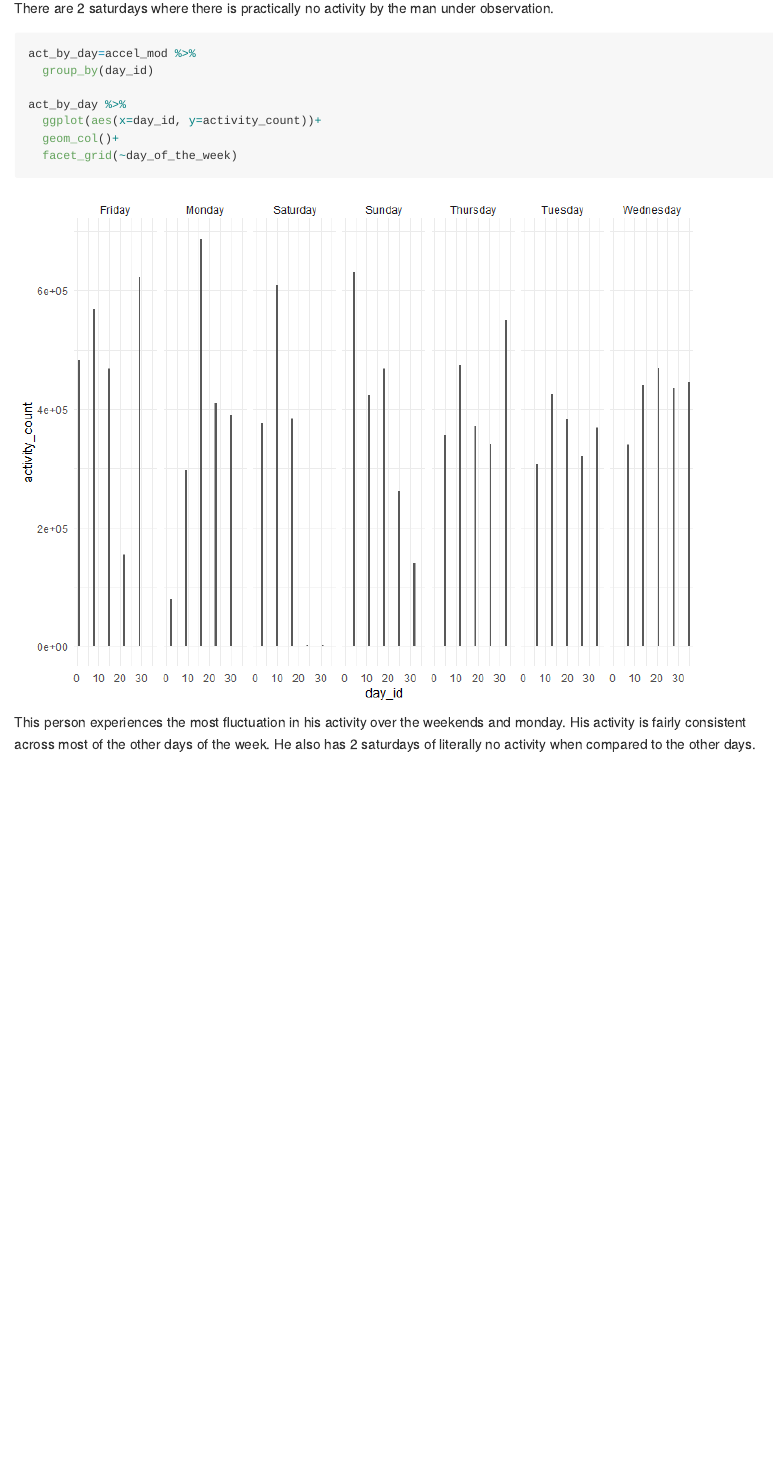
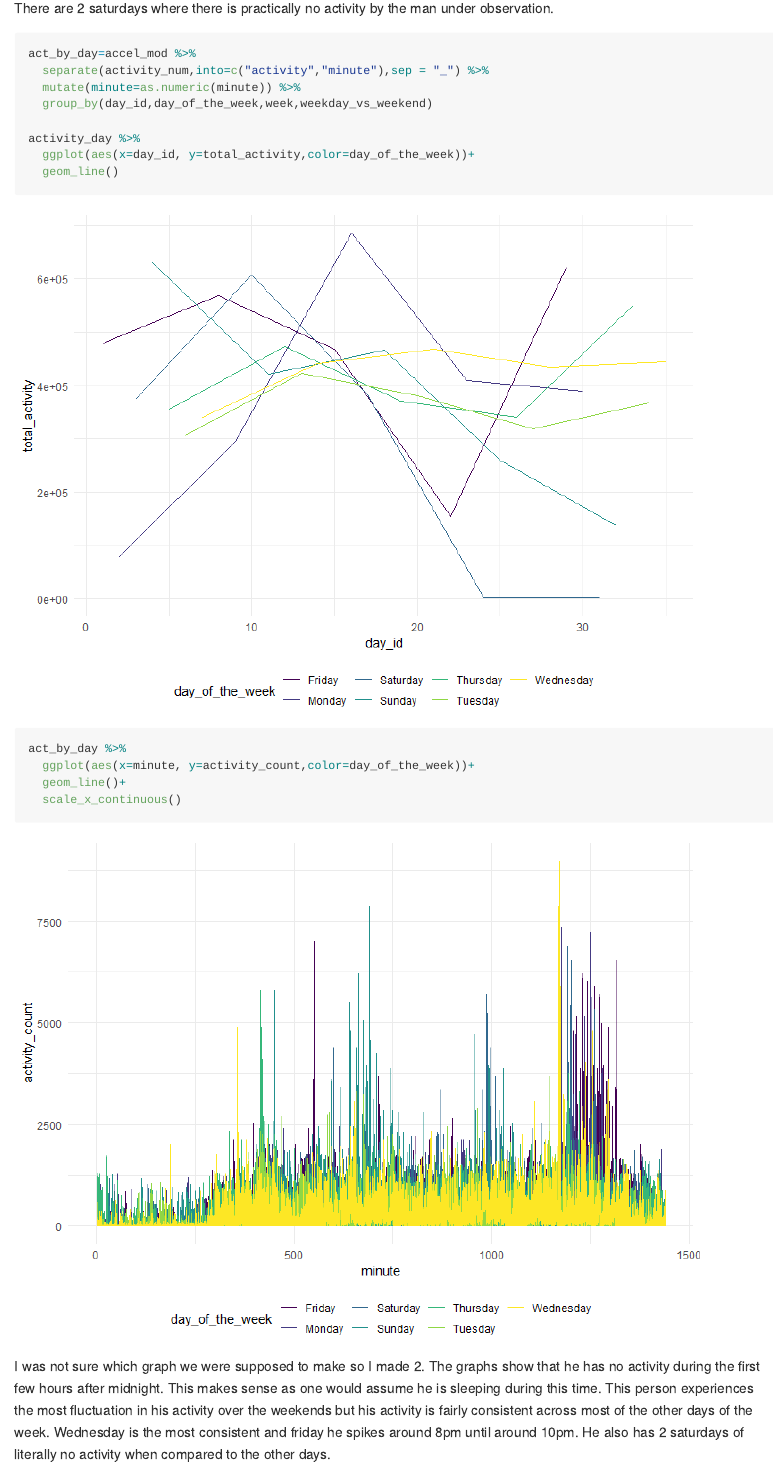
Before and after one commit to jamespng3/P8105_HW_03_nj2208, an R Markdown document (P8105_HW_03_nj2208_mkdn_code.Rmd): the page in a window 1100 px wide, from 8960 px down before the commit and from 8980 px down after it, so that both start at the same text. The pictures show the output file P8105_HW_03_nj2208_mkdn_code.md that the author committed with the source, drawn offline in the style of GitHub.

Commit message:
"fixed" the graphs for the last problem. I think this graph represents the data better.

````diff
--- a/P8105_HW_03_nj2208_mkdn_code.Rmd
+++ b/P8105_HW_03_nj2208_mkdn_code.Rmd
@@ -272,12 +273,18 @@ There are 2 saturdays where there is practically no activity by the man under ob
 
 ```{r problem 3c}
 act_by_day=accel_mod %>%
-  group_by(day_id)
+  separate(activity_num,into=c("activity","minute"),sep = "_") %>%
+  mutate(minute=as.numeric(minute)) %>%
+  group_by(day_id,day_of_the_week,week,weekday_vs_weekend)
+
+activity_day %>%
+  ggplot(aes(x=day_id, y=total_activity,color=day_of_the_week))+
+  geom_line()
 
 act_by_day %>%
-  ggplot(aes(x=day_id, y=activity_count))+
-  geom_col()+
-  facet_grid(~day_of_the_week)
+  ggplot(aes(x=minute, y=activity_count,color=day_of_the_week))+
+  geom_line()+
+  scale_x_continuous()
 ```
 
-This person experiences the most fluctuation in his activity over the weekends and monday. His activity is fairly consistent across most of the other days of the week. He also has 2 saturdays of literally no activity when compared to the other days.
+I was not sure which graph we were supposed to make so I made 2. The graphs show that he  has no activity during the first few hours after midnight. This makes sense as one would assume he is sleeping during this time. This person experiences the most fluctuation in his activity over the weekends but his activity is fairly consistent across most of the other days of the week. Wednesday is the most consistent and friday he spikes around 8pm until around 10pm. He also has 2 saturdays of literally no activity when compared to the other days.
````
Also changed, not shown: P8105_HW_03_nj2208_mkdn_code.md, P8105_HW_03_nj2208_mkdn_code_files/figure-gfm/problem 3c-1.png, P8105_HW_03_nj2208_mkdn_code_files/figure-gfm/problem 3c-2.png (added), P8105_HW_03_nj2208_mkdn_code.Rmd (3 more changed lines).
